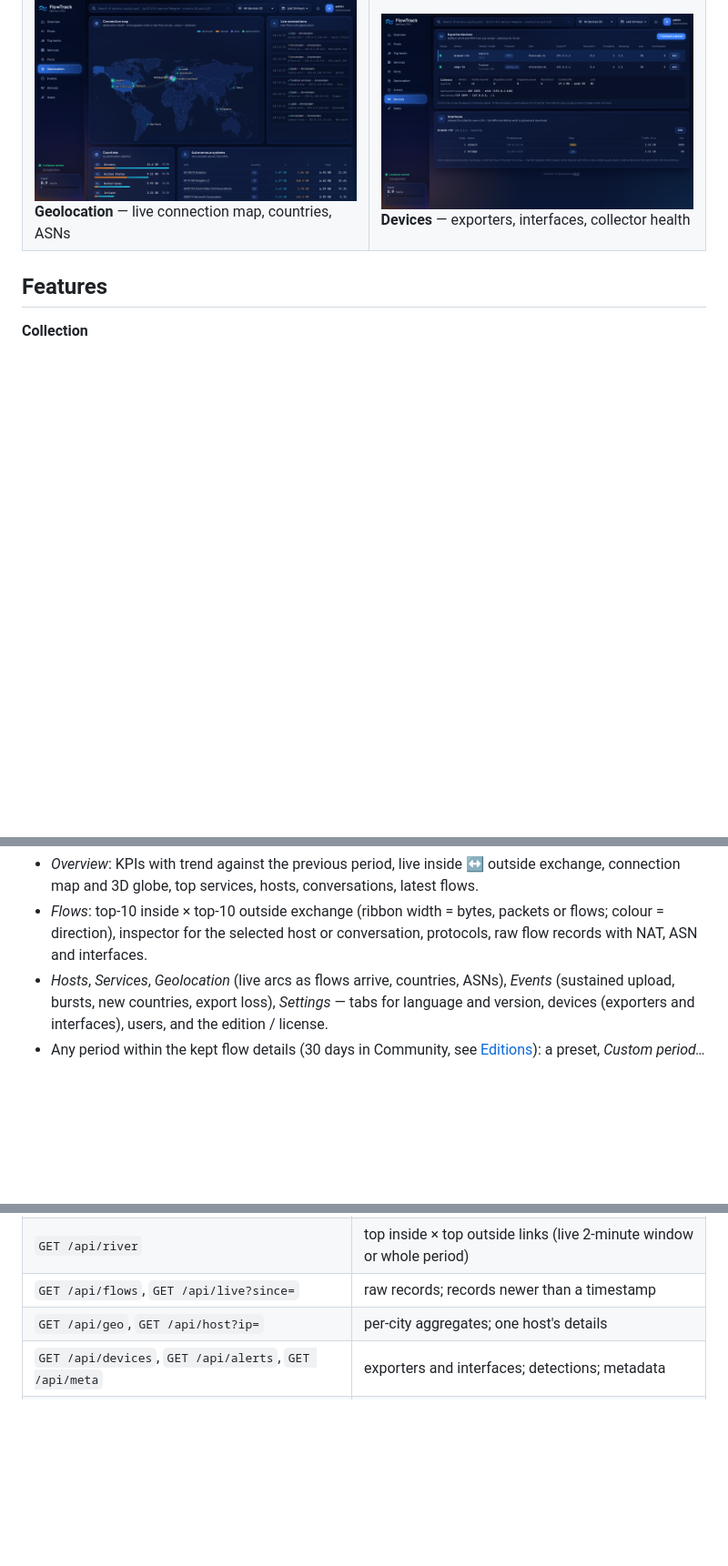
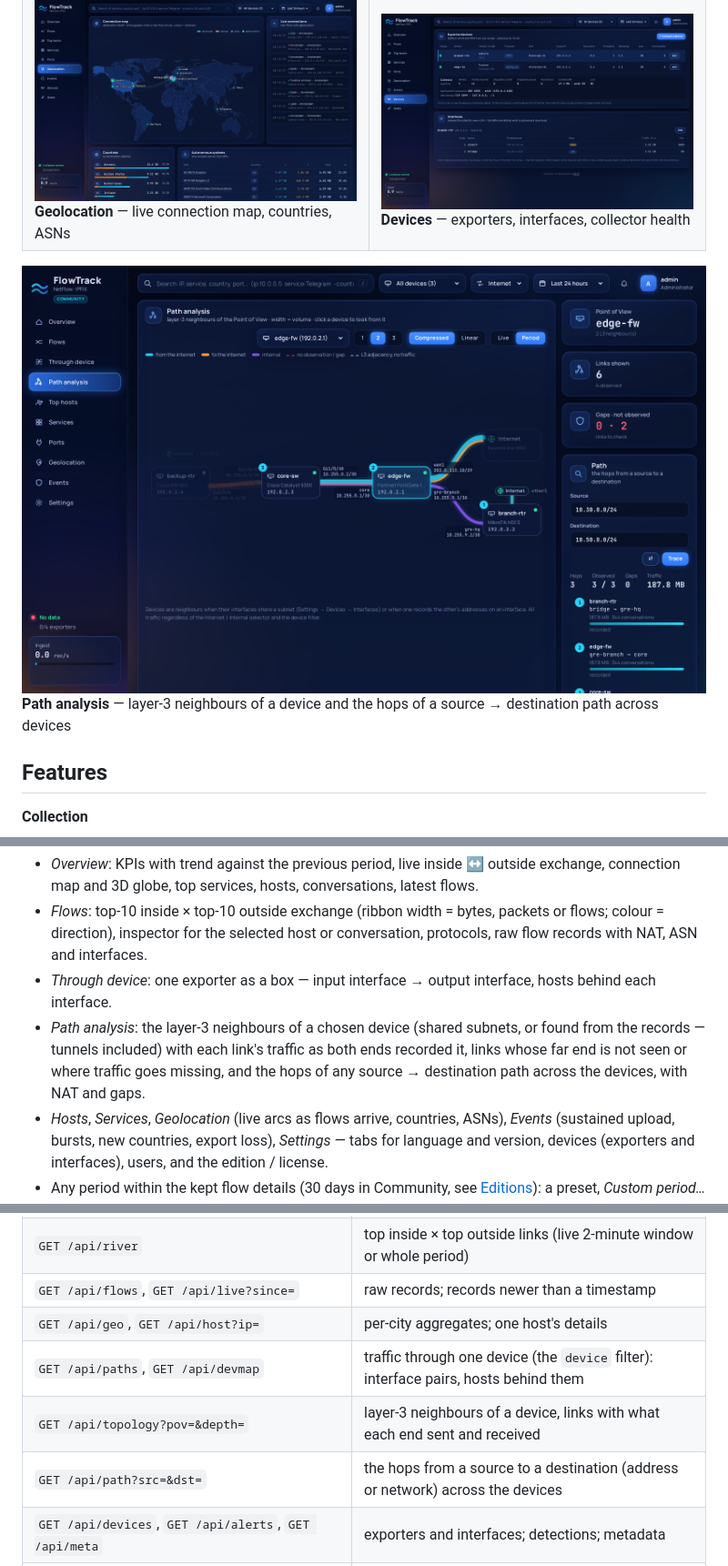
Before and after one commit to henzelis/flowtrack, a Markdown page: README.md, 3 parts joined by grey strips. Shown at 91% size. Rendered like a GitHub page; pictures changed too: docs/screenshots/path-analysis.png (added); blank space fills up the shorter version.

```diff
--- a/README.md
+++ b/README.md
@@ -20,6 +20,9 @@ exporters ── UDP 2055 ──▶ collector ──▶ ClickHouse ◀── API
 |---|---|
 | ![Flows](docs/screenshots/flows.png) **Flows** — who exchanges how much with whom; click to filter | ![Top hosts](docs/screenshots/hosts.png) **Top hosts** — volume, trend, services and destinations |
 | ![Geolocation](docs/screenshots/geo.png) **Geolocation** — live connection map, countries, ASNs | ![Devices](docs/screenshots/devices.png) **Devices** — exporters, interfaces, collector health |
+
+![Path analysis](docs/screenshots/path-analysis.png)
+**Path analysis** — layer-3 neighbours of a device and the hops of a source → destination path across devices
 
 ## Features
 
@@ -54,6 +57,10 @@ exporters ── UDP 2055 ──▶ collector ──▶ ClickHouse ◀── API
 - *Flows*: top-10 inside × top-10 outside exchange (ribbon width = bytes, packets or flows; colour =
   direction), inspector for the selected host or conversation, protocols, raw flow records with NAT,
   ASN and interfaces.
+- *Through device*: one exporter as a box — input interface → output interface, hosts behind each interface.
+- *Path analysis*: the layer-3 neighbours of a chosen device (shared subnets, or found from the records — tunnels
+  included) with each link's traffic as both ends recorded it, links whose far end is not seen or where traffic goes
+  missing, and the hops of any source → destination path across the devices, with NAT and gaps.
 - *Hosts*, *Services*, *Geolocation* (live arcs as flows arrive, countries, ASNs), *Events*
   (sustained upload, bursts, new countries, export loss), *Settings* — tabs for language and version, devices
   (exporters and interfaces), users, and the edition / license.
@@ -272,6 +279,9 @@ JSON over HTTP, same session cookie as the UI. Read endpoints take `range` (`1h`
 | `GET /api/river` | top inside × top outside links (live 2-minute window or whole period) |
 | `GET /api/flows`, `GET /api/live?since=` | raw records; records newer than a timestamp |
 | `GET /api/geo`, `GET /api/host?ip=` | per-city aggregates; one host's details |
+| `GET /api/paths`, `GET /api/devmap` | traffic through one device (the `device` filter): interface pairs, hosts behind them |
+| `GET /api/topology?pov=&depth=` | layer-3 neighbours of a device, links with what each end sent and received |
+| `GET /api/path?src=&dst=` | the hops from a source to a destination (address or network) across the devices |
 | `GET /api/devices`, `GET /api/alerts`, `GET /api/meta` | exporters and interfaces; detections; metadata |
 | `POST /api/login`, `/api/logout`, `/api/me/password` | session and own password |
 | `GET/POST /api/users…`, `POST /api/devices/save`, `/api/devices/delete` | admin only |
```
Also changed, not shown: other parts of README.md (+1 -0 lines), CHANGELOG.md (+17 -0 lines), 6 other files.
